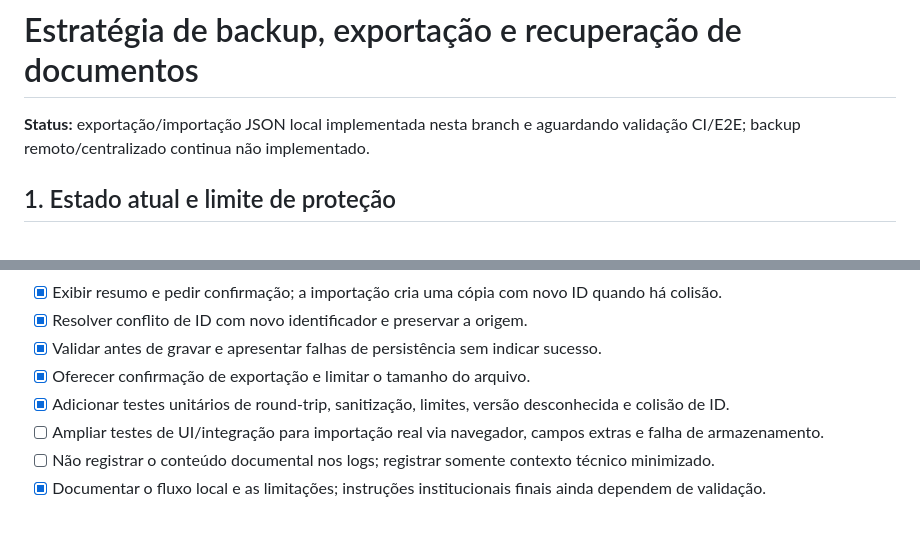
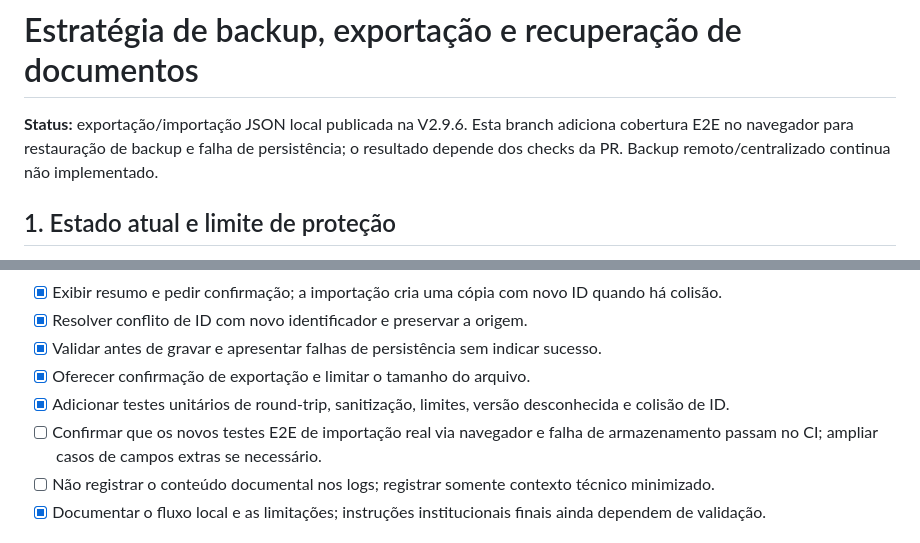
Before and after one commit to dividacm/CI, a Markdown page: docs/09-BACKUP-EXPORT-RECOVERY.md, 2 parts joined by grey strips. Rendered like a GitHub page.

Commit message:
docs: align backup status with V2.9.6 and E2E work

```diff
--- a/docs/09-BACKUP-EXPORT-RECOVERY.md
+++ b/docs/09-BACKUP-EXPORT-RECOVERY.md
@@ -1,6 +1,6 @@
 # Estratégia de backup, exportação e recuperação de documentos
 
-**Status:** exportação/importação JSON local implementada nesta branch e aguardando validação CI/E2E; backup remoto/centralizado continua não implementado.
+**Status:** exportação/importação JSON local publicada na V2.9.6. Esta branch adiciona cobertura E2E no navegador para restauração de backup e falha de persistência; o resultado depende dos checks da PR. Backup remoto/centralizado continua não implementado.
 
 ## 1. Estado atual e limite de proteção
 
@@ -42,7 +42,7 @@ Este procedimento é mitigação temporária, não substitui uma funcionalidade
 - [x] Validar antes de gravar e apresentar falhas de persistência sem indicar sucesso.
 - [x] Oferecer confirmação de exportação e limitar o tamanho do arquivo.
 - [x] Adicionar testes unitários de round-trip, sanitização, limites, versão desconhecida e colisão de ID.
-- [ ] Ampliar testes de UI/integração para importação real via navegador, campos extras e falha de armazenamento.
+- [ ] Confirmar que os novos testes E2E de importação real via navegador e falha de armazenamento passam no CI; ampliar casos de campos extras se necessário.
 - [ ] Não registrar o conteúdo documental nos logs; registrar somente contexto técnico minimizado.
 - [x] Documentar o fluxo local e as limitações; instruções institucionais finais ainda dependem de validação.
 
```
